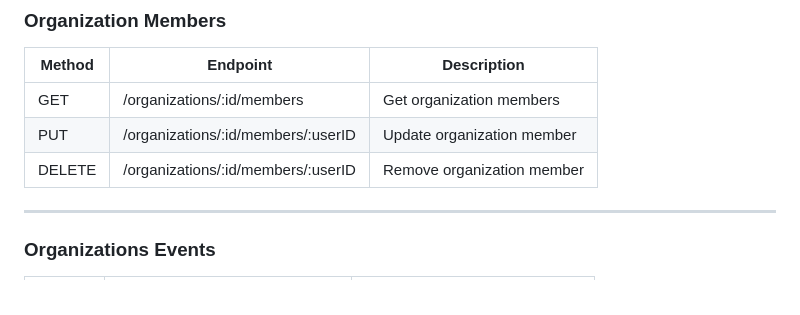
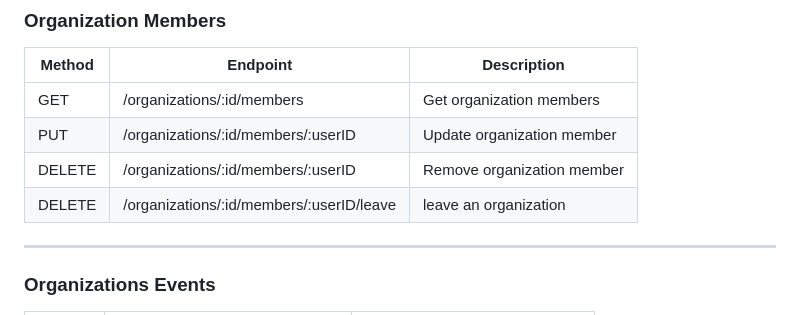
Before and after one commit to chastlyregino/PhotoComp--Node-Express, a Markdown page: README.md, the part around the change. Drawn GitHub-style.

```diff
--- a/README.md
+++ b/README.md
@@ -155,6 +155,7 @@ The system uses a single-table design in DynamoDB with the following structure:
 | GET | /organizations/:id/members | Get organization members |
 | PUT | /organizations/:id/members/:userID | Update organization member |
 | DELETE | /organizations/:id/members/:userID | Remove organization member |
+| DELETE | /organizations/:id/members/:userID/leave | leave an organization |
 
 ---
 
```
Also changed, not shown: docs/OrganizationsMembers.md (+61 -0 lines).
